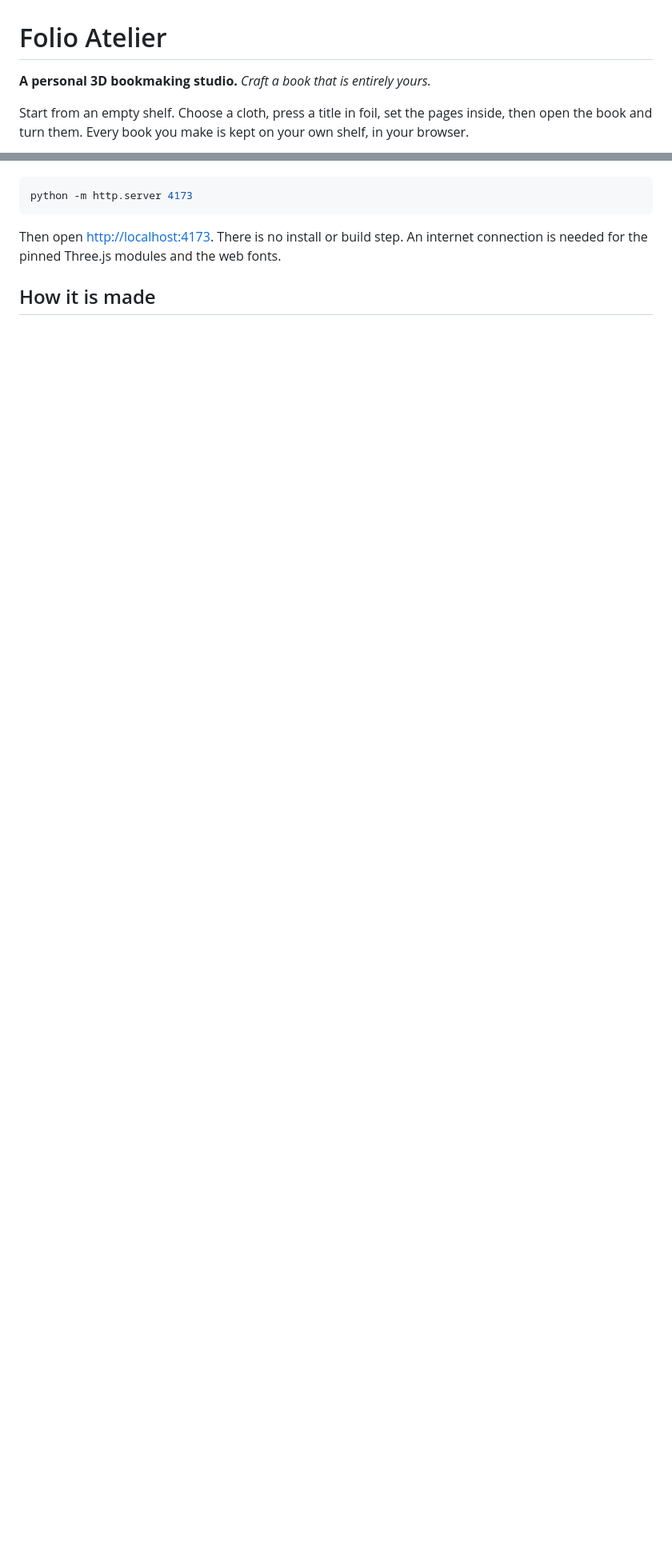
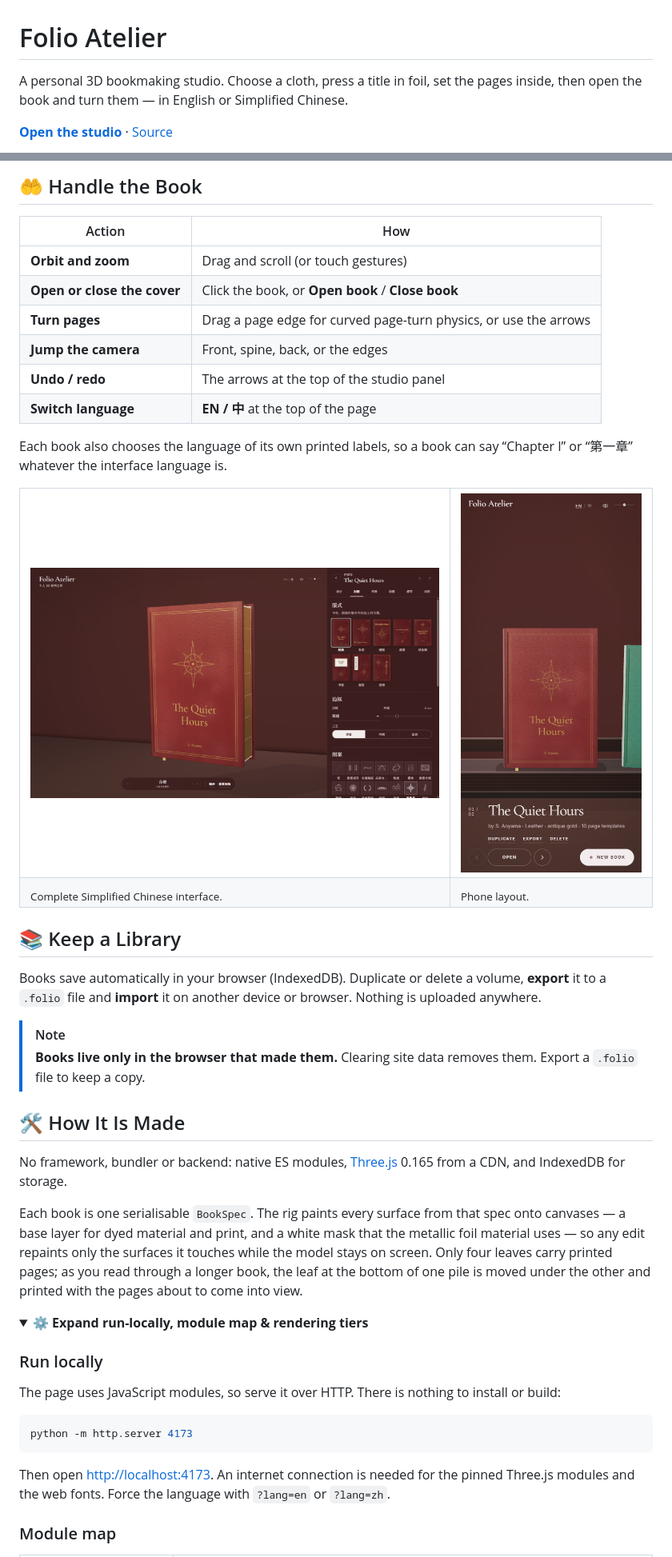
Before and after one commit to seiya058904/Folio-Atelier, a Markdown page: README.md, 2 parts joined by grey strips. Shown at 80% size. GitHub-like rendering; pictures changed too: docs/mobile.png (added), docs/studio-zh.png (added); folded sections open; blank space fills up the shorter version.

Commit message:
Add README with screenshots and GitHub Pages workflow
Co-Authored-By: Claude Sonnet 5.5 <noreply@anthropic.com>

````diff
--- a/README.md
+++ b/README.md
@@ -1,6 +2,7 @@
 # Folio Atelier
 
-**A personal 3D bookmaking studio.** *Craft a book that is entirely yours.*
+A personal 3D bookmaking studio. Choose a cloth, press a title in foil, set the pages inside, then open the book and turn them — in English or Simplified Chinese.
 
-Start from an empty shelf. Choose a cloth, press a title in foil, set the pages inside, then open the book and turn them. Every book you make is kept on your own shelf, in your browser.
+**[Open the studio](https://seiya058904.github.io/Folio-Atelier/)** · [Source](https://github.com/seiya058904/Folio-Atelier)
+<!-- project:end -->
 
@@ -22,9 +117,57 @@ The page uses JavaScript modules, so serve it over HTTP:
+## 🤲 Handle the Book
+
+| Action | How |
+| --- | --- |
+| **Orbit and zoom** | Drag and scroll (or touch gestures) |
+| **Open or close the cover** | Click the book, or **Open book** / **Close book** |
+| **Turn pages** | Drag a page edge for curved page-turn physics, or use the arrows |
+| **Jump the camera** | Front, spine, back, or the edges |
+| **Undo / redo** | The arrows at the top of the studio panel |
+| **Switch language** | **EN / 中** at the top of the page |
+
+Each book also chooses the language of its own printed labels, so a book can say “Chapter I” or “第一章” whatever the interface language is.
+
+<table>
+  <tr>
+    <td width="68%" valign="top">
+      <img src="docs/studio-zh.png" alt="The studio with the full Simplified Chinese interface" />
+    </td>
+    <td width="32%" valign="top">
+      <img src="docs/mobile.png" alt="The shelf on a phone-sized screen" />
+    </td>
+  </tr>
+  <tr>
+    <td valign="top"><sub>Complete Simplified Chinese interface.</sub></td>
+    <td valign="top"><sub>Phone layout.</sub></td>
+  </tr>
+</table>
+
+## 📚 Keep a Library
+
+Books save automatically in your browser (IndexedDB). Duplicate or delete a volume, **export** it to a `.folio` file and **import** it on another device or browser. Nothing is uploaded anywhere.
+
+> [!NOTE]
+> **Books live only in the browser that made them.** Clearing site data removes them. Export a `.folio` file to keep a copy.
+
+<a id="how-it-is-made"></a>
+## 🛠️ How It Is Made
+
+No framework, bundler or backend: native ES modules, [Three.js](https://threejs.org/) 0.165 from a CDN, and IndexedDB for storage.
+
+Each book is one serialisable `BookSpec`. The rig paints every surface from that spec onto canvases — a base layer for dyed material and print, and a white mask that the metallic foil material uses — so any edit repaints only the surfaces it touches while the model stays on screen. Only four leaves carry printed pages; as you read through a longer book, the leaf at the bottom of one pile is moved under the other and printed with the pages about to come into view.
+
+<details>
+<summary><strong>⚙️ Expand run-locally, module map &amp; rendering tiers</strong></summary>
+
+### Run locally
+
+The page uses JavaScript modules, so serve it over HTTP. There is nothing to install or build:
 
 ```bash
 python -m http.server 4173
 ```
 
-Then open <http://localhost:4173>. There is no install or build step. An internet connection is needed for the pinned Three.js modules and the web fonts.
+Then open <http://localhost:4173>. An internet connection is needed for the pinned Three.js modules and the web fonts. Force the language with `?lang=en` or `?lang=zh`.
 
-## How it is made
+### Module map
 
````
Also changed, not shown: other parts of README.md (+138 -36 lines), docs/binding-picker.png (added), docs/reading.png (added), docs/shelf.png (added), docs/studio.png (added), 1 other file.
